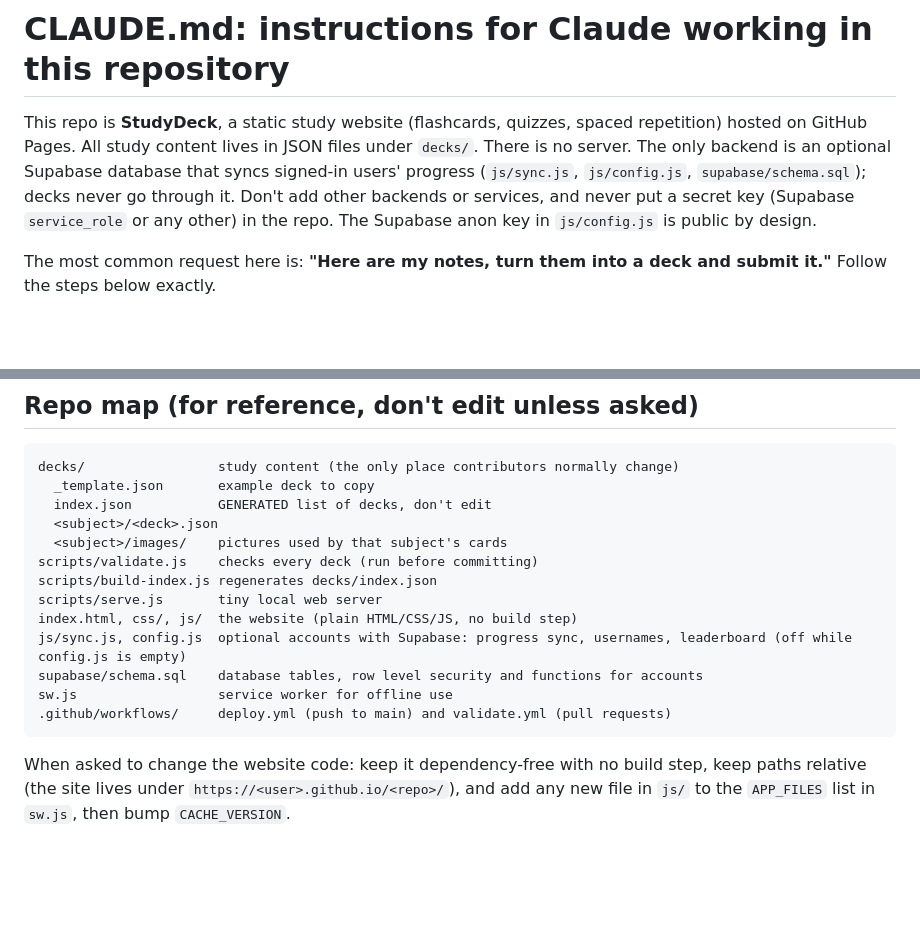
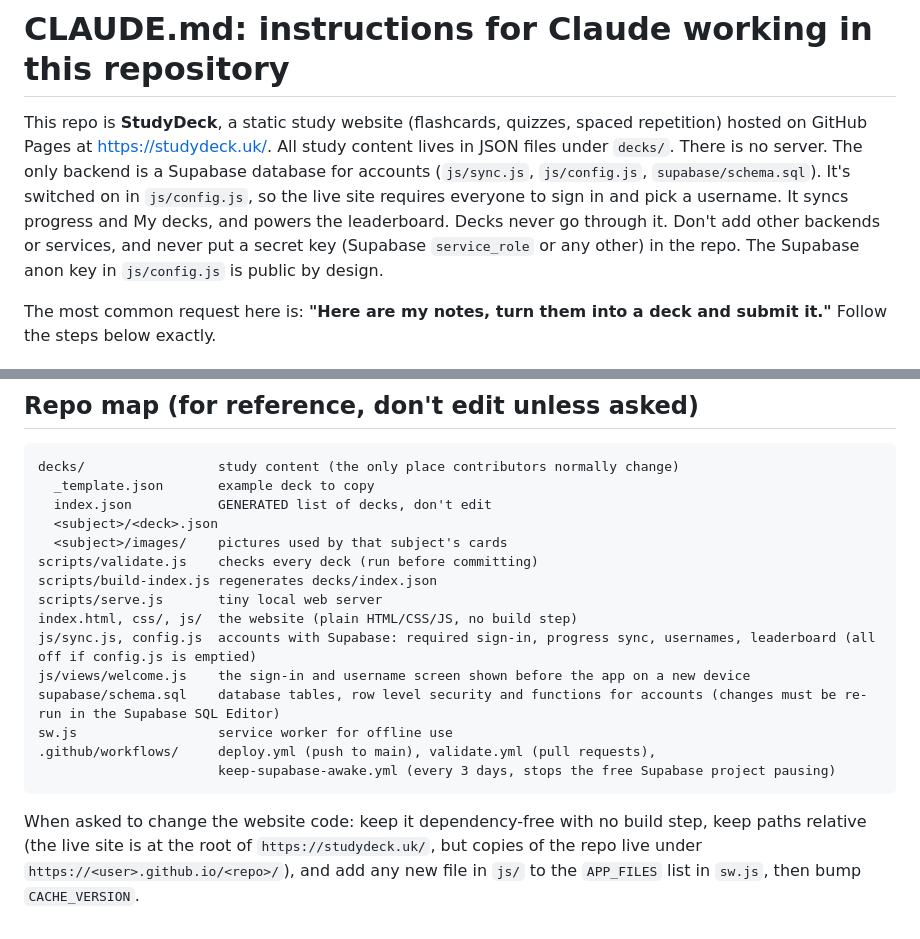
Before and after one commit to erickmarkov06-arch/FlashCards, a Markdown page: CLAUDE.md, 2 parts joined by grey strips. Drawn GitHub-style; blank space fills up the shorter version.

````diff
--- a/CLAUDE.md
+++ b/CLAUDE.md
@@ -1,9 +1,10 @@
 # CLAUDE.md: instructions for Claude working in this repository
 
 This repo is **StudyDeck**, a static study website (flashcards, quizzes, spaced repetition) hosted on
-GitHub Pages. All study content lives in JSON files under `decks/`. There is no server. The only
-backend is an optional Supabase database that syncs signed-in users' progress (`js/sync.js`,
-`js/config.js`, `supabase/schema.sql`); decks never go through it. Don't add other backends or
+GitHub Pages at https://studydeck.uk/. All study content lives in JSON files under `decks/`. There
+is no server. The only backend is a Supabase database for accounts (`js/sync.js`, `js/config.js`,
+`supabase/schema.sql`). It's switched on in `js/config.js`, so the live site requires everyone to sign
+in and pick a username. It syncs progress and My decks, and powers the leaderboard. Decks never go through it. Don't add other backends or
 services, and never put a secret key (Supabase `service_role` or any other) in the repo. The
 Supabase anon key in `js/config.js` is public by design.
 
@@ -220,12 +221,14 @@ scripts/validate.js    checks every deck (run before committing)
 scripts/build-index.js regenerates decks/index.json
 scripts/serve.js       tiny local web server
 index.html, css/, js/  the website (plain HTML/CSS/JS, no build step)
-js/sync.js, config.js  optional accounts with Supabase: progress sync, usernames, leaderboard (off while config.js is empty)
-supabase/schema.sql    database tables, row level security and functions for accounts
+js/sync.js, config.js  accounts with Supabase: required sign-in, progress sync, usernames, leaderboard (all off if config.js is emptied)
+js/views/welcome.js    the sign-in and username screen shown before the app on a new device
+supabase/schema.sql    database tables, row level security and functions for accounts (changes must be re-run in the Supabase SQL Editor)
 sw.js                  service worker for offline use
-.github/workflows/     deploy.yml (push to main) and validate.yml (pull requests)
+.github/workflows/     deploy.yml (push to main), validate.yml (pull requests),
+                       keep-supabase-awake.yml (every 3 days, stops the free Supabase project pausing)
 ```
 
 When asked to change the website code: keep it dependency-free with no build step, keep paths relative
-(the site lives under `https://<user>.github.io/<repo>/`), and add any new file in `js/` to the `APP_FILES`
+(the live site is at the root of `https://studydeck.uk/`, but copies of the repo live under `https://<user>.github.io/<repo>/`), and add any new file in `js/` to the `APP_FILES`
 list in `sw.js`, then bump `CACHE_VERSION`.
````
Also changed, not shown: README.md (+37 -17 lines).
